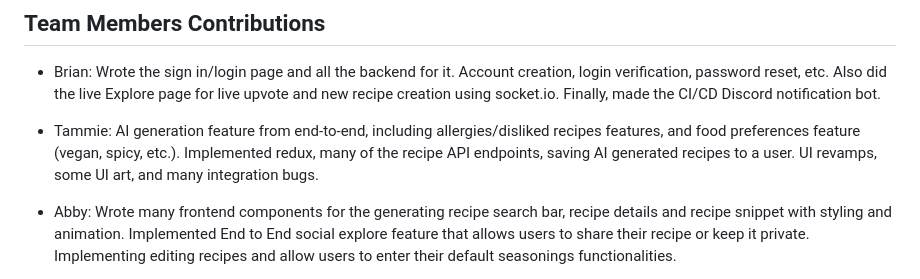
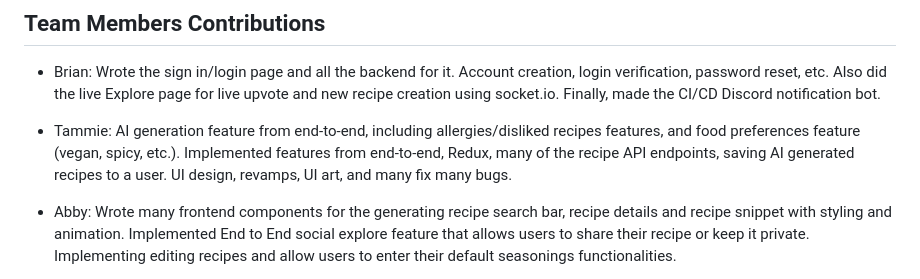
Before and after one commit to liangtam/PlatePal, a Markdown page: README.md, the part around the change printed below. GitHub-like rendering.

```diff
--- a/README.md
+++ b/README.md
@@ -70,7 +76,7 @@ We used GitHub actions to automatically deploy any commit or merge to our main b
 ## Team Members Contributions
 - Brian: Wrote the sign in/login page and all the backend for it. Account creation, login verification, password reset, etc. Also did the live Explore page for live upvote and new recipe creation using socket.io. Finally, made the CI/CD Discord notification bot.
 
-- Tammie: AI generation feature from end-to-end, including allergies/disliked recipes features, and food preferences feature (vegan, spicy, etc.). Implemented redux, many of the recipe API endpoints, saving AI generated recipes to a user. UI revamps, some UI art, and many integration bugs.
+- Tammie: AI generation feature from end-to-end, including allergies/disliked recipes features, and food preferences feature (vegan, spicy, etc.). Implemented features from end-to-end, Redux, many of the recipe API endpoints, saving AI generated recipes to a user. UI design, revamps, UI art, and many fix many bugs.
 
 - Abby: Wrote many frontend components for the generating recipe search bar, recipe details and recipe snippet with styling and animation. Implemented End to End social explore feature that allows users to share their recipe or keep it private. Implementing editing recipes and allow users to enter their default seasonings functionalities.
 
```
Also changed, not shown: other parts of README.md (+6 -0 lines).
